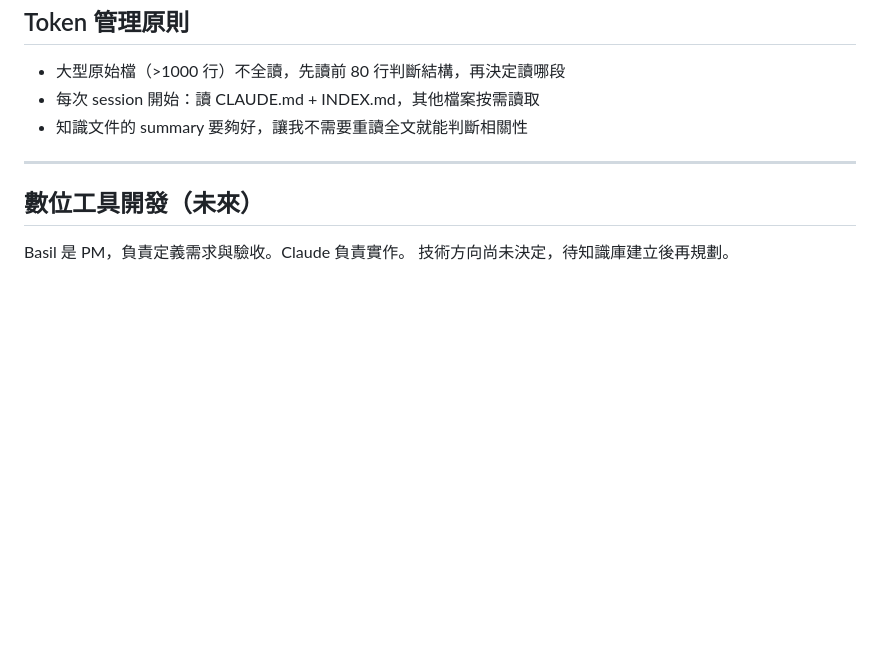
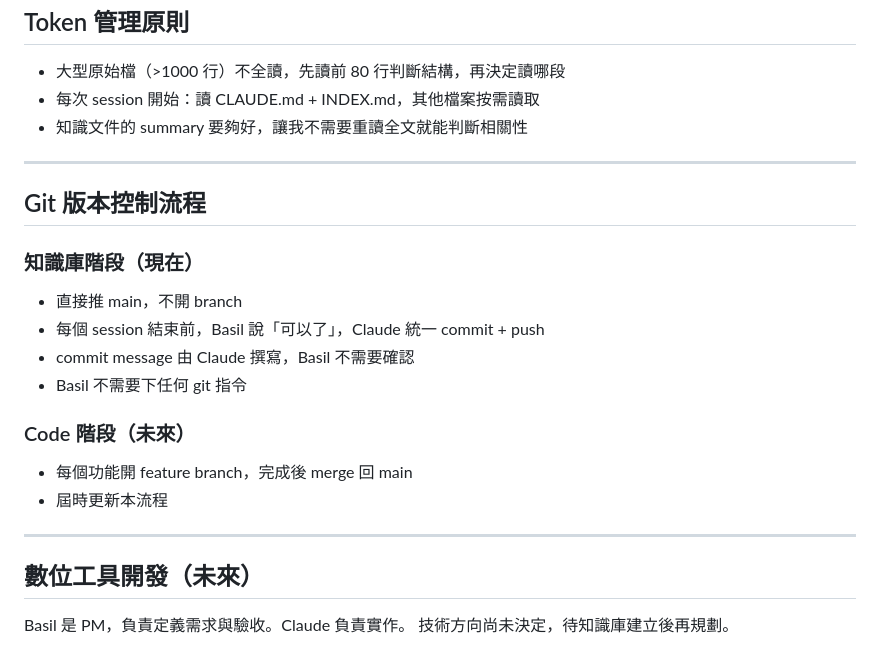
Before and after one commit to BasilHsieh/resq-hub, a Markdown page: CLAUDE.md, the part around the change. Drawn GitHub-style; blank space fills up the shorter version.

Commit message:
Add git workflow to CLAUDE.md
Co-Authored-By: Claude Sonnet 4.6 <noreply@anthropic.com>

```diff
--- a/CLAUDE.md
+++ b/CLAUDE.md
@@ -97,6 +97,20 @@ INDEX.md 要保持「讀一個檔案就能掌握整個知識庫狀態」的程
 
 ---
 
+## Git 版本控制流程
+
+### 知識庫階段（現在）
+- 直接推 main，不開 branch
+- 每個 session 結束前，Basil 說「可以了」，Claude 統一 commit + push
+- commit message 由 Claude 撰寫，Basil 不需要確認
+- Basil 不需要下任何 git 指令
+
+### Code 階段（未來）
+- 每個功能開 feature branch，完成後 merge 回 main
+- 屆時更新本流程
+
+---
+
 ## 數位工具開發（未來）
 
 Basil 是 PM，負責定義需求與驗收。Claude 負責實作。
```
